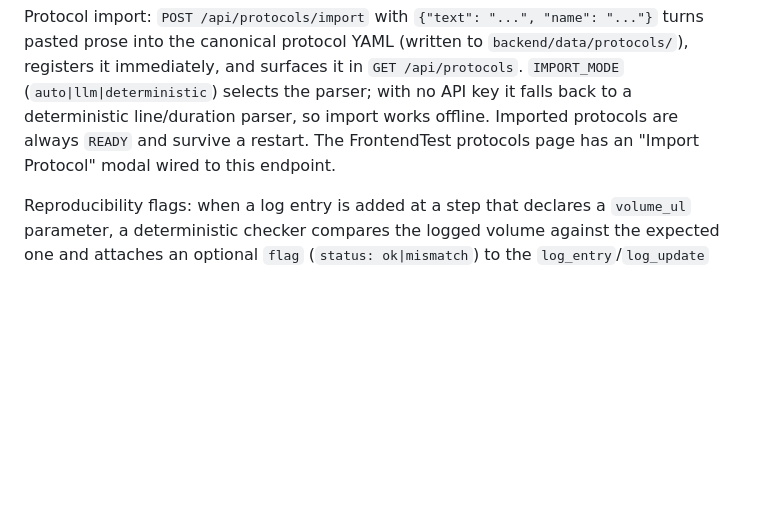
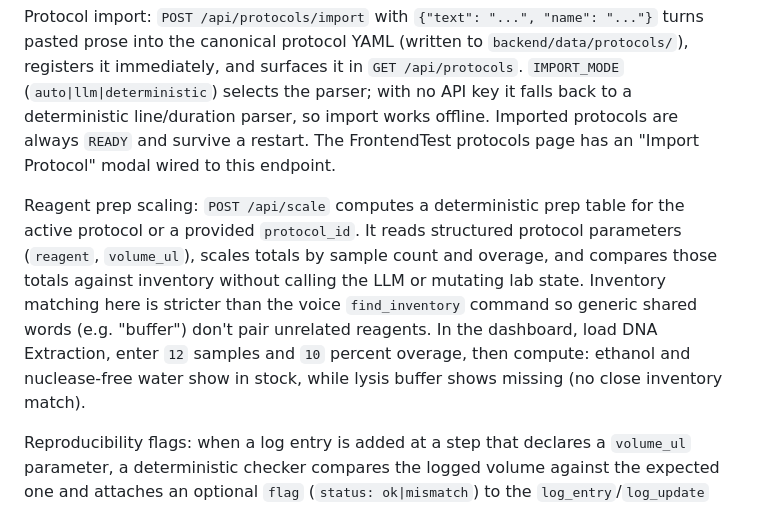
Before and after one commit to bradycwong/Cal-2026-AI-Hackathon, a Markdown page: README.md, the part around the change. Rendered like a GitHub page; blank space fills up the shorter version.

Commit message:
docs: document reagent scaling
Co-Authored-By: Devin AI <158243242+devin-ai-integration[bot]@users.noreply.github.com>

```diff
--- a/README.md
+++ b/README.md
@@ -122,6 +122,16 @@ with no API key it falls back to a deterministic line/duration parser, so import
 works offline. Imported protocols are always `READY` and survive a restart. The
 FrontendTest protocols page has an "Import Protocol" modal wired to this endpoint.
 
+Reagent prep scaling: `POST /api/scale` computes a deterministic prep table for
+the active protocol or a provided `protocol_id`. It reads structured protocol
+parameters (`reagent`, `volume_ul`), scales totals by sample count and overage,
+and compares those totals against inventory without calling the LLM or mutating
+lab state. Inventory matching here is stricter than the voice `find_inventory`
+command so generic shared words (e.g. "buffer") don't pair unrelated reagents. In
+the dashboard, load DNA Extraction, enter `12` samples and `10` percent overage,
+then compute: ethanol and nuclease-free water show in stock, while lysis buffer
+shows missing (no close inventory match).
+
 Reproducibility flags: when a log entry is added at a step that declares a
 `volume_ul` parameter, a deterministic checker compares the logged volume against
 the expected one and attaches an optional `flag` (`status: ok|mismatch`) to the
```
